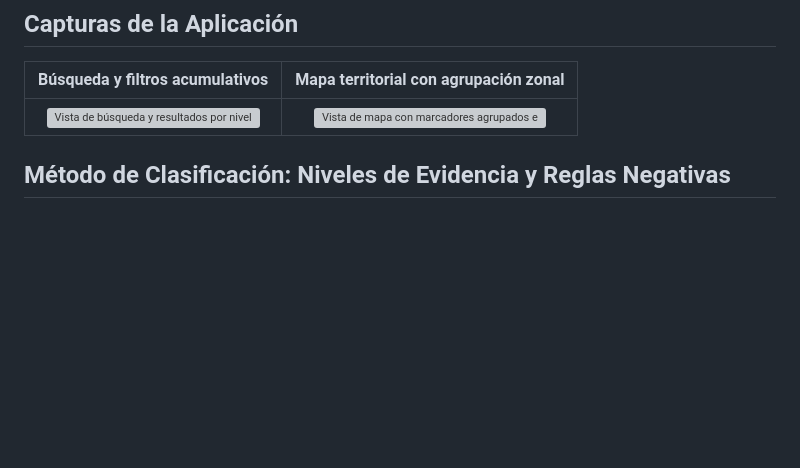
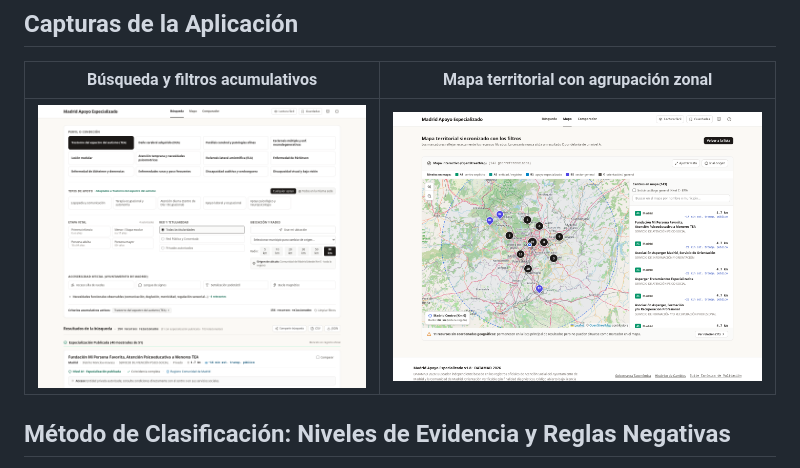
Before and after one commit to herasr/Madrid-Apoyo-Especializado, a Markdown page: README.md, the part around the change. Rendered like a GitHub page; pictures changed too: docs/screenshots/busqueda.png (added), docs/screenshots/mapa.png (added); blank space fills up the shorter version; grey boxes are pictures that could not be loaded.

```diff
--- a/README.md
+++ b/README.md
@@ -14,7 +14,7 @@ Buscador ciudadano basado en datos abiertos oficiales para localizar **recursos
 
 | Búsqueda y filtros acumulativos | Mapa territorial con agrupación zonal |
 | :---: | :---: |
-| ![Vista de búsqueda y resultados por nivel de evidencia](docs/screenshots/busqueda.svg) | ![Vista de mapa con marcadores agrupados en Madrid](docs/screenshots/mapa.svg) |
+| ![Vista de búsqueda y resultados por nivel de evidencia](docs/screenshots/busqueda.png) | ![Vista de mapa con marcadores agrupados en Madrid](docs/screenshots/mapa.png) |
 
 ## Método de Clasificación: Niveles de Evidencia y Reglas Negativas
 
```
Also changed, not shown: 16 other files.
